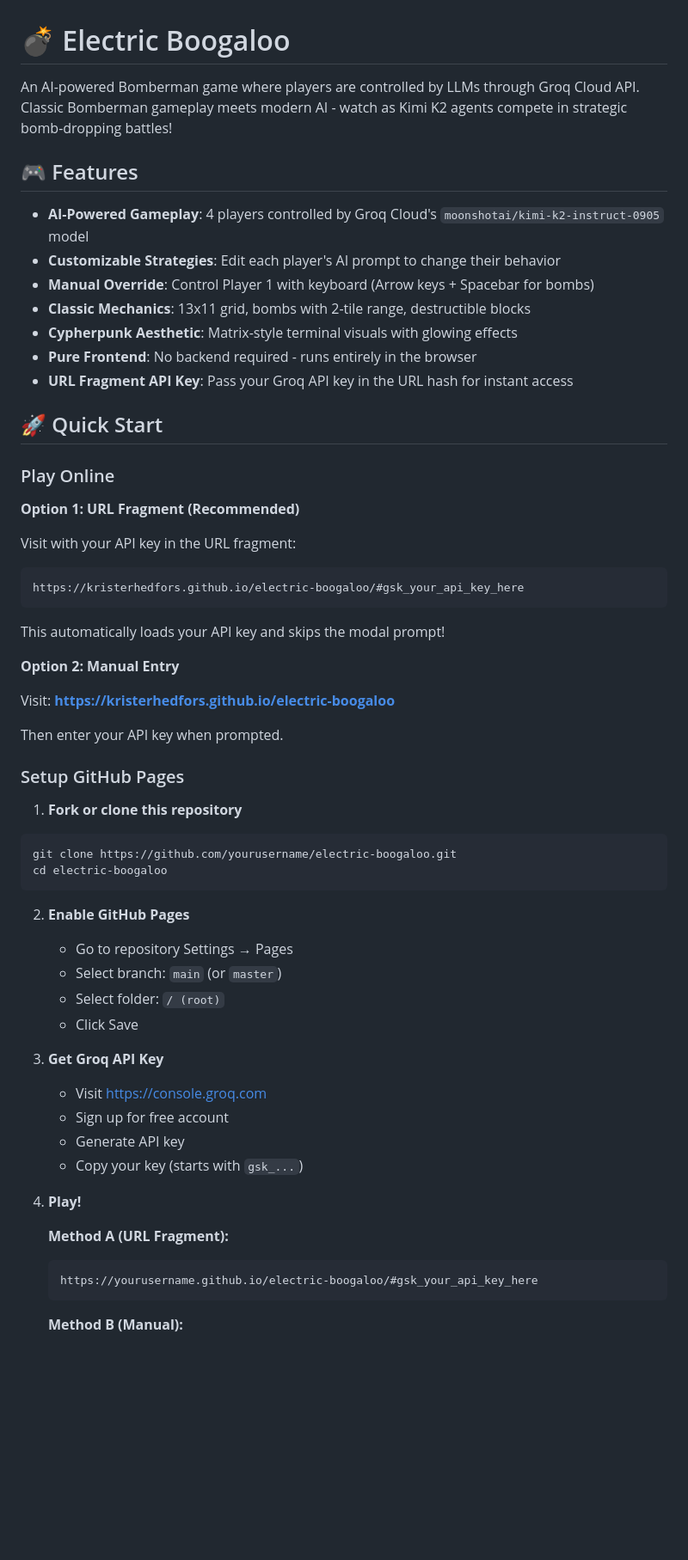
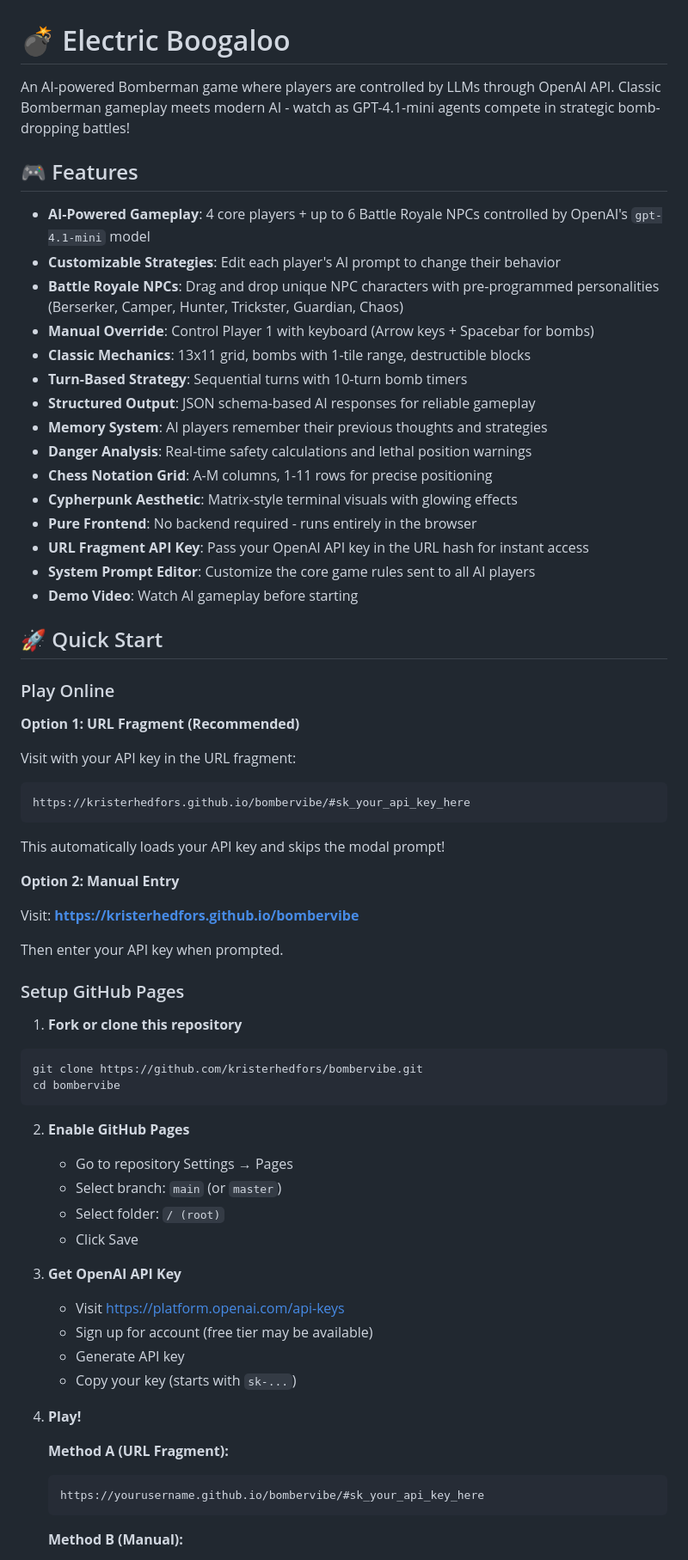
Before and after one commit to kristerhedfors/bombervibe, a Markdown page: README.md, the part around one of its changes. Shown at 86% size. Drawn GitHub-style; blank space fills up the shorter version.

````diff
--- a/README.md
+++ b/README.md
@@ -1,16 +1,24 @@
 # 💣 Electric Boogaloo
 
-An AI-powered Bomberman game where players are controlled by LLMs through Groq Cloud API. Classic Bomberman gameplay meets modern AI - watch as Kimi K2 agents compete in strategic bomb-dropping battles!
+An AI-powered Bomberman game where players are controlled by LLMs through OpenAI API. Classic Bomberman gameplay meets modern AI - watch as GPT-4.1-mini agents compete in strategic bomb-dropping battles!
 
 ## 🎮 Features
 
-- **AI-Powered Gameplay**: 4 players controlled by Groq Cloud's `moonshotai/kimi-k2-instruct-0905` model
+- **AI-Powered Gameplay**: 4 core players + up to 6 Battle Royale NPCs controlled by OpenAI's `gpt-4.1-mini` model
 - **Customizable Strategies**: Edit each player's AI prompt to change their behavior
+- **Battle Royale NPCs**: Drag and drop unique NPC characters with pre-programmed personalities (Berserker, Camper, Hunter, Trickster, Guardian, Chaos)
 - **Manual Override**: Control Player 1 with keyboard (Arrow keys + Spacebar for bombs)
-- **Classic Mechanics**: 13x11 grid, bombs with 2-tile range, destructible blocks
+- **Classic Mechanics**: 13x11 grid, bombs with 1-tile range, destructible blocks
+- **Turn-Based Strategy**: Sequential turns with 10-turn bomb timers
+- **Structured Output**: JSON schema-based AI responses for reliable gameplay
+- **Memory System**: AI players remember their previous thoughts and strategies
+- **Danger Analysis**: Real-time safety calculations and lethal position warnings
+- **Chess Notation Grid**: A-M columns, 1-11 rows for precise positioning
 - **Cypherpunk Aesthetic**: Matrix-style terminal visuals with glowing effects
 - **Pure Frontend**: No backend required - runs entirely in the browser
-- **URL Fragment API Key**: Pass your Groq API key in the URL hash for instant access
+- **URL Fragment API Key**: Pass your OpenAI API key in the URL hash for instant access
+- **System Prompt Editor**: Customize the core game rules sent to all AI players
+- **Demo Video**: Watch AI gameplay before starting
 
 ## 🚀 Quick Start
 
@@ -20,14 +28,14 @@ An AI-powered Bomberman game where players are controlled by LLMs through Groq C
 
 Visit with your API key in the URL fragment:
 ```
-https://kristerhedfors.github.io/electric-boogaloo/#gsk_your_api_key_here
+https://kristerhedfors.github.io/bombervibe/#sk_your_api_key_here
 ```
 
 This automatically loads your API key and skips the modal prompt!
 
 **Option 2: Manual Entry**
 
-Visit: **[https://kristerhedfors.github.io/electric-boogaloo](https://kristerhedfors.github.io/electric-boogaloo)**
+Visit: **[https://kristerhedfors.github.io/bombervibe](https://kristerhedfors.github.io/bombervibe)**
 
 Then enter your API key when prompted.
 
@@ -36,8 +44,8 @@ Then enter your API key when prompted.
 1. **Fork or clone this repository**
 
 ```bash
-git clone https://github.com/yourusername/electric-boogaloo.git
-cd electric-boogaloo
+git clone https://github.com/kristerhedfors/bombervibe.git
+cd bombervibe
 ```
 
 2. **Enable GitHub Pages**
@@ -46,17 +54,17 @@ cd electric-boogaloo
    - Select folder: `/ (root)`
    - Click Save
 
-3. **Get Groq API Key**
-   - Visit [https://console.groq.com](https://console.groq.com)
-   - Sign up for free account
+3. **Get OpenAI API Key**
+   - Visit [https://platform.openai.com/api-keys](https://platform.openai.com/api-keys)
+   - Sign up for account (free tier may be available)
    - Generate API key
-   - Copy your key (starts with `gsk_...`)
+   - Copy your key (starts with `sk-...`)
 
 4. **Play!**
 
    **Method A (URL Fragment):**
    ```
-   https://yourusername.github.io/electric-boogaloo/#gsk_your_api_key_here
+   https://yourusername.github.io/bombervibe/#sk_your_api_key_here
    ```
 
    **Method B (Manual):**
````
Also changed, not shown: other parts of README.md (+138 -36 lines).
